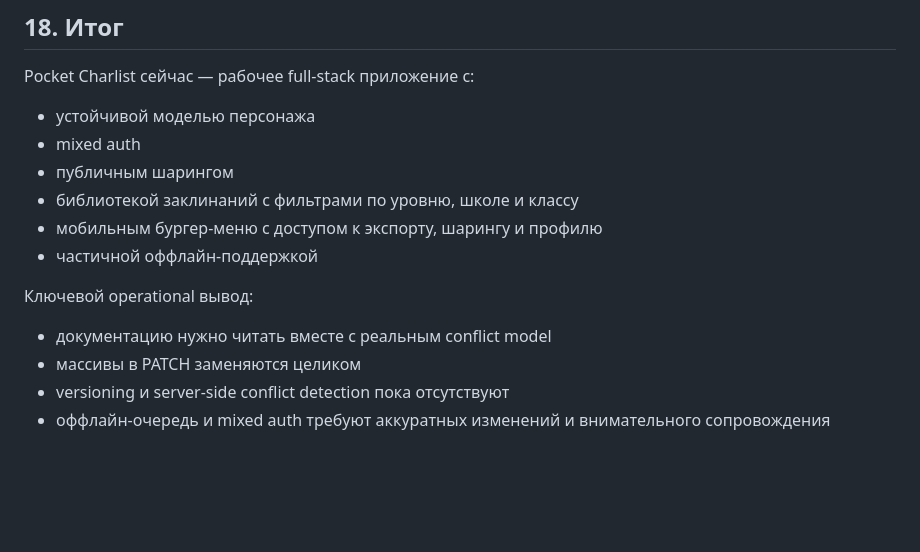
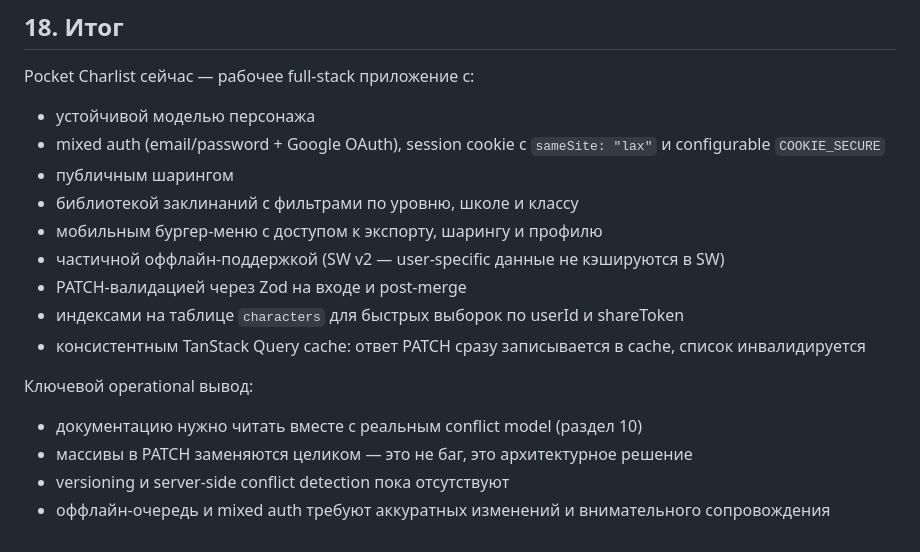
Before and after one commit to zlicez/Poket-Charlist-App, a Markdown page: PROJECT_DOCUMENTATION.md, the part around the change. Drawn GitHub-style; blank space fills up the shorter version.

```diff
--- a/PROJECT_DOCUMENTATION.md
+++ b/PROJECT_DOCUMENTATION.md
@@ -1187,14 +1187,17 @@ npm run db:push
 
 Pocket Charlist сейчас — рабочее full-stack приложение с:
 - устойчивой моделью персонажа
-- mixed auth
+- mixed auth (email/password + Google OAuth), session cookie с `sameSite: "lax"` и configurable `COOKIE_SECURE`
 - публичным шарингом
 - библиотекой заклинаний с фильтрами по уровню, школе и классу
 - мобильным бургер-меню с доступом к экспорту, шарингу и профилю
-- частичной оффлайн-поддержкой
+- частичной оффлайн-поддержкой (SW v2 — user-specific данные не кэшируются в SW)
+- PATCH-валидацией через Zod на входе и post-merge
+- индексами на таблице `characters` для быстрых выборок по userId и shareToken
+- консистентным TanStack Query cache: ответ PATCH сразу записывается в cache, список инвалидируется
 
 Ключевой operational вывод:
-- документацию нужно читать вместе с реальным conflict model
-- массивы в PATCH заменяются целиком
+- документацию нужно читать вместе с реальным conflict model (раздел 10)
+- массивы в PATCH заменяются целиком — это не баг, это архитектурное решение
 - versioning и server-side conflict detection пока отсутствуют
 - оффлайн-очередь и mixed auth требуют аккуратных изменений и внимательного сопровождения
```
Also changed, not shown: CHANGELOG.md (+1 -1 lines), DESIGNER_PROJECT_GUIDE.md (deleted, +0 -278 lines).
